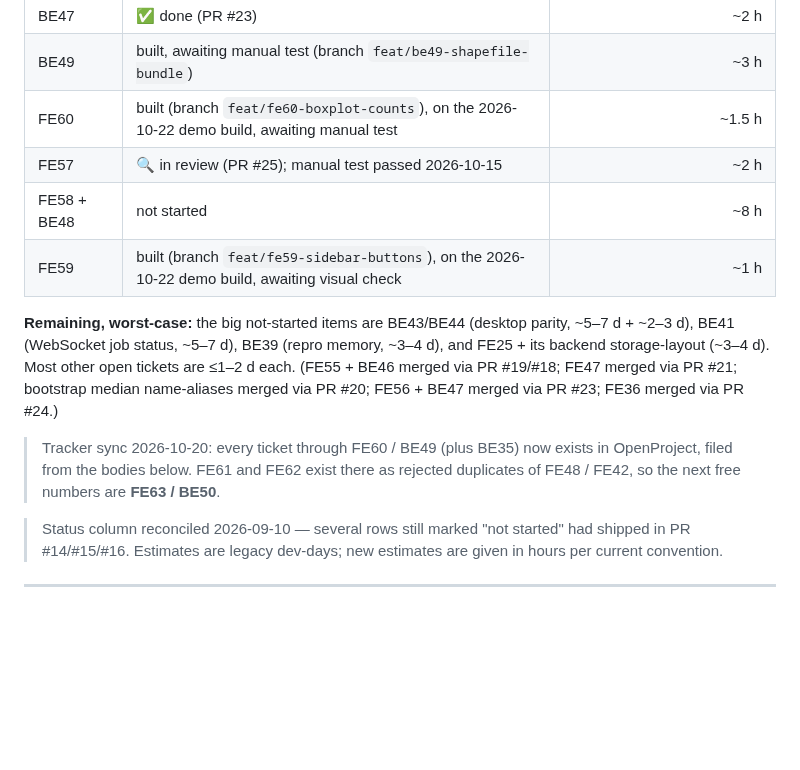
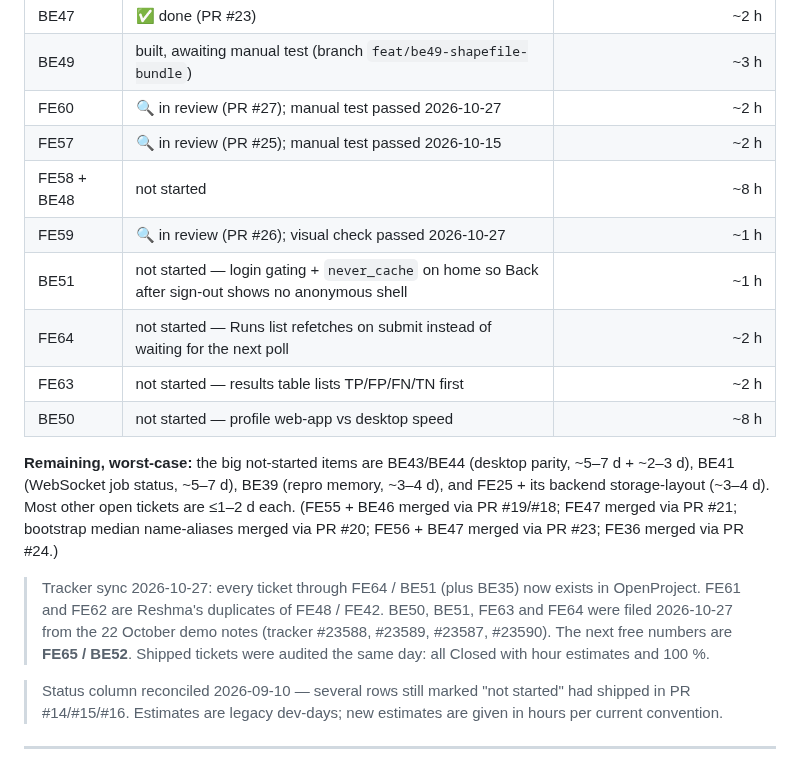
Before and after one commit to Aquaveo/tethysapp-fimeval-gui, a Markdown page: docs/tickets/backlog.md, the part around the change. Rendered like a GitHub page; blank space fills up the shorter version.

Commit message:
docs: backlog — FE59/FE60 in review (PR #26/#27); file BE50/BE51/FE63/FE64 rows; next free FE65/BE52
Co-Authored-By: Claude Fable 5.1 <noreply@anthropic.com>

```diff
--- a/docs/tickets/backlog.md
+++ b/docs/tickets/backlog.md
@@ -83,10 +83,14 @@ warranted (historical); the numbers to plan around are the not-started ones.
 | FE56 | ✅ done (PR #23) | ~3 h |
 | BE47 | ✅ done (PR #23) | ~2 h |
 | BE49 | built, awaiting manual test (branch `feat/be49-shapefile-bundle`) | ~3 h |
-| FE60 | built (branch `feat/fe60-boxplot-counts`), on the 2026-10-22 demo build, awaiting manual test | ~1.5 h |
+| FE60 | 🔍 in review (PR #27); manual test passed 2026-10-27 | ~2 h |
 | FE57 | 🔍 in review (PR #25); manual test passed 2026-10-15 | ~2 h |
 | FE58 + BE48 | not started | ~8 h |
-| FE59 | built (branch `feat/fe59-sidebar-buttons`), on the 2026-10-22 demo build, awaiting visual check | ~1 h |
+| FE59 | 🔍 in review (PR #26); visual check passed 2026-10-27 | ~1 h |
+| BE51 | not started — login gating + `never_cache` on home so Back after sign-out shows no anonymous shell | ~1 h |
+| FE64 | not started — Runs list refetches on submit instead of waiting for the next poll | ~2 h |
+| FE63 | not started — results table lists TP/FP/FN/TN first | ~2 h |
+| BE50 | not started — profile web-app vs desktop speed | ~8 h |
 
 **Remaining, worst-case:** the big not-started items are BE43/BE44 (desktop parity,
 ~5–7 d + ~2–3 d), BE41 (WebSocket job status, ~5–7 d), BE39 (repro memory, ~3–4 d),
@@ -94,9 +98,11 @@ and FE25 + its backend storage-layout (~3–4 d). Most other open tickets are
 each. (FE55 + BE46 merged via PR #19/#18; FE47 merged via PR #21; bootstrap median
 name-aliases merged via PR #20; FE56 + BE47 merged via PR #23; FE36 merged via PR #24.)
 
-> Tracker sync 2026-10-20: every ticket through FE60 / BE49 (plus BE35) now exists in
-> OpenProject, filed from the bodies below. FE61 and FE62 exist there as rejected
-> duplicates of FE48 / FE42, so the next free numbers are **FE63 / BE50**.
+> Tracker sync 2026-10-27: every ticket through FE64 / BE51 (plus BE35) now exists in
+> OpenProject. FE61 and FE62 are Reshma's duplicates of FE48 / FE42. BE50, BE51, FE63
+> and FE64 were filed 2026-10-27 from the 22 October demo notes (tracker #23588,
+> #23589, #23587, #23590). The next free numbers are **FE65 / BE52**. Shipped tickets
+> were audited the same day: all Closed with hour estimates and 100 %.
 
 > Status column reconciled 2026-09-10 — several rows still marked "not started" had
 > shipped in PR #14/#15/#16. Estimates are legacy dev-days; new estimates are given
```
